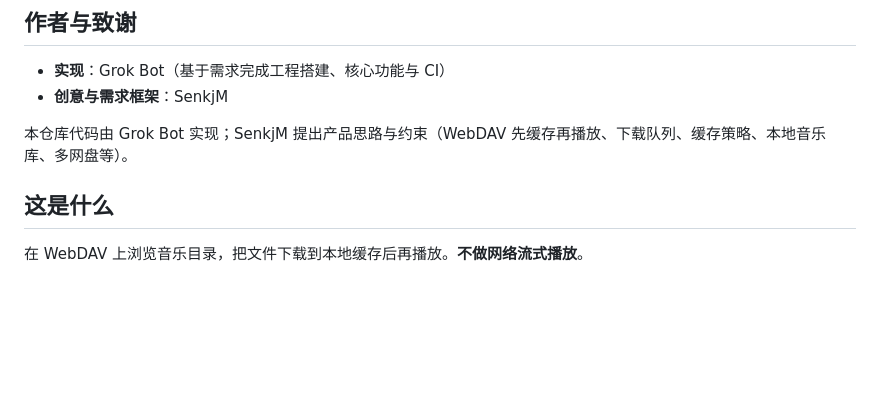
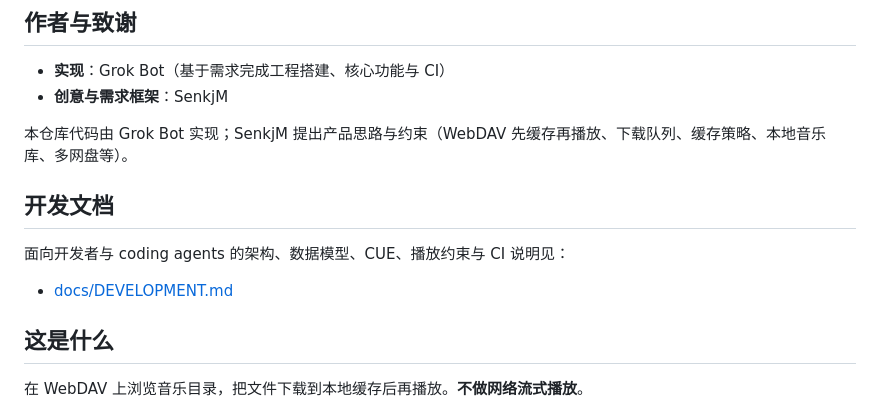
Before and after one commit to SenkjM/Webdav_Media_Manager, a Markdown page: README.md, the part around the change. Rendered like a GitHub page; blank space fills up the shorter version.

Commit message:
docs: add DEVELOPMENT.md for developers and agents

```diff
--- a/README.md
+++ b/README.md
@@ -10,6 +10,12 @@
 - **创意与需求框架**：SenkjM
 
 本仓库代码由 Grok Bot 实现；SenkjM 提出产品思路与约束（WebDAV 先缓存再播放、下载队列、缓存策略、本地音乐库、多网盘等）。
+
+## 开发文档
+
+面向开发者与 coding agents 的架构、数据模型、CUE、播放约束与 CI 说明见：
+
+- [docs/DEVELOPMENT.md](./docs/DEVELOPMENT.md)
 
 ## 这是什么
 
```
Also changed, not shown: docs/DEVELOPMENT.md (added, +418 -0 lines).
